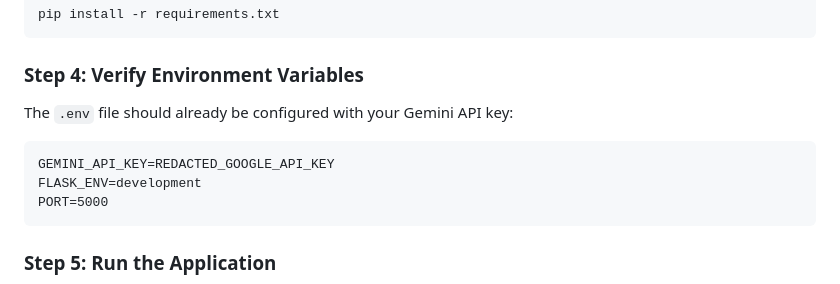
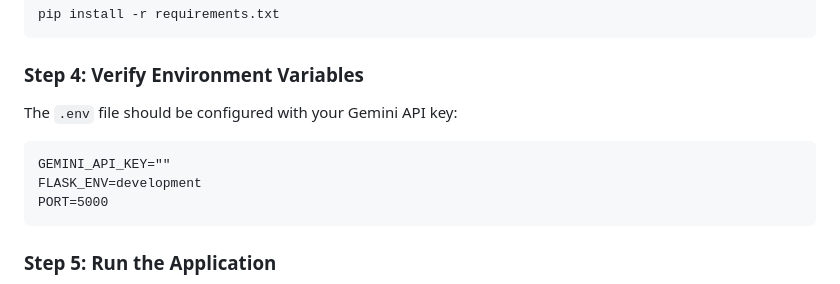
Before and after one commit to ashfakshibli/ai_course_advisor, a Markdown page: README.md, the part around the change. Drawn GitHub-style.

Commit message:
Update README for .env file configuration
Clarified instructions for configuring the .env file.

````diff
--- a/README.md
+++ b/README.md
@@ -72,10 +72,10 @@ pip install -r requirements.txt
 
 ### Step 4: Verify Environment Variables
 
-The `.env` file should already be configured with your Gemini API key:
+The `.env` file should be configured with your Gemini API key:
 
 ```
-GEMINI_API_KEY=REDACTED_GOOGLE_API_KEY
+GEMINI_API_KEY=""
 FLASK_ENV=development
 PORT=5000
 ```
````
